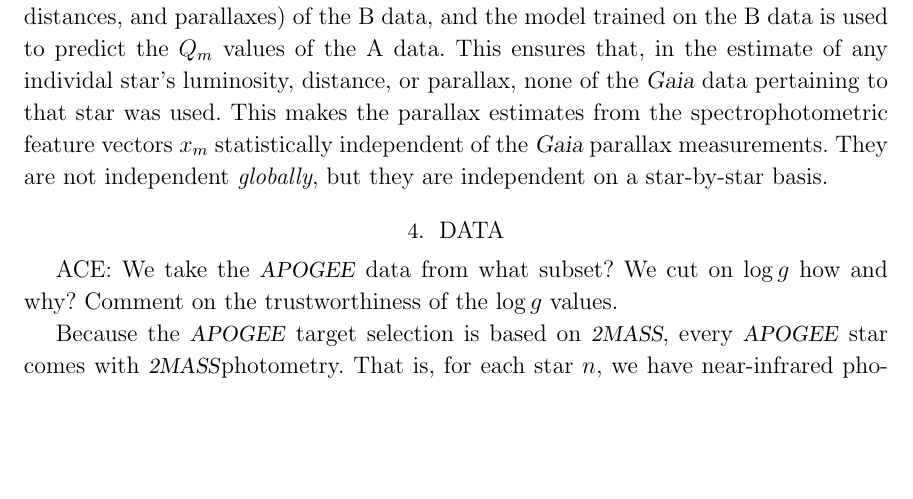
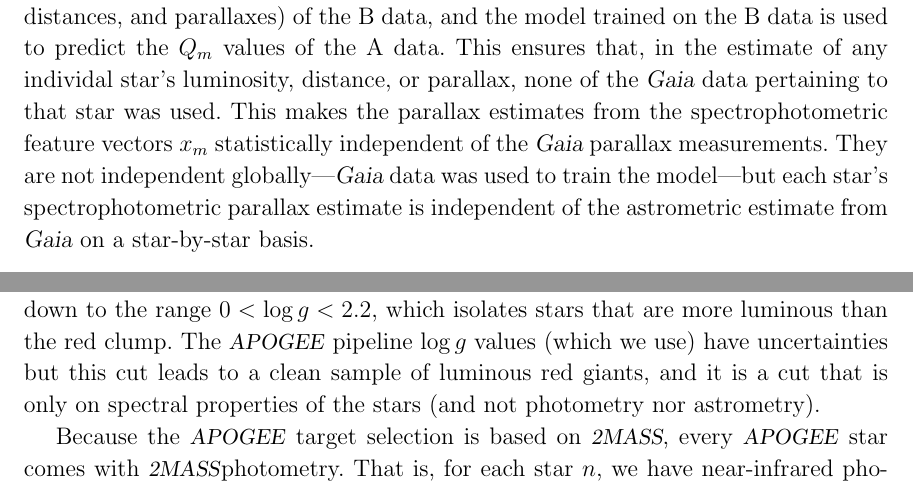
Before and after one commit to aceilers/spectroscopic_parallax, a LaTeX paper (paper/sp.tex): part of page 5 of 7 before the commit and two parts of page 5 of 7 after it, the two joined at a grey line, cut so that both start at the same text, the shorter picture padded with empty space. Compiled offline with LaTeX, dvips and Ghostscript.

Commit message:
apogee data and cuts

```diff
--- a/paper/sp.tex
+++ b/paper/sp.tex
@@ -345,13 +345,21 @@ This ensures that, in the estimate of any individal star's luminosity, distance,
 or parallax, none of the \gaia\ data pertaining to that star was used.
 This makes the parallax estimates from the spectrophotometric feature vectors
 $x_m$ statistically independent of the \gaia\ parallax measurements.
-They are not independent \emph{globally}, but they are independent on a
-star-by-star basis.
+They are not independent globally---\gaia\ data was used to train the model---but
+each star's spectrophotometric parallax estimate is independent
+of the astrometric estimate from \gaia\ on a star-by-star basis.
 
 \section{Data}
 
-ACE: We take the \apogee\ data from what subset?
-We cut on $\logg$ how and why? Comment on the trustworthiness of the $\logg$ values.
+We take the \apogee\ (HOGG CITE) spectral data
+from \sdssiv\ (HOGG CITE) \acronym{DR14} (HOGG CITE).
+Because we want to make a purely linear model, we restrict our consideration
+to a small region in stellar parameter space.
+We cut the \apogee\ data down to the range $0<\logg<2.2$, which isolates
+stars that are more luminous than the red clump.
+The \apogee\ pipeline $\logg$ values (which we use) have uncertainties but
+this cut leads to a clean sample of luminous red giants, and it is a cut
+that is only on spectral properties of the stars (and not photometry nor astrometry).
 
 Because the \apogee\ target selection is based on \zmass, every \apogee\ star
 comes with \zmass photometry.
```
